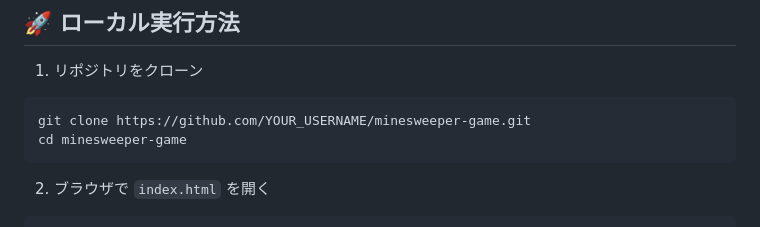
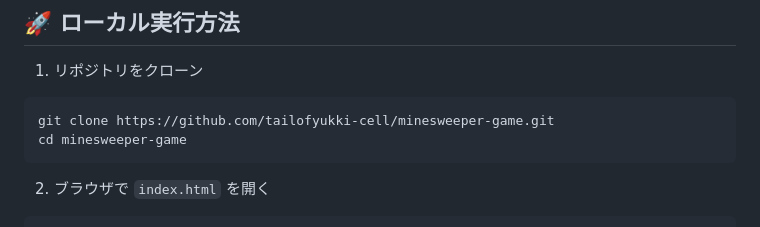
Before and after one commit to tailofyukki-cell/minesweeper-game, a Markdown page: README.md, the part around one of its changes. GitHub-like rendering.

Commit message:
Update README with actual GitHub Pages URL

````diff
--- a/README.md
+++ b/README.md
@@ -43,7 +43,7 @@
 
 1. リポジトリをクローン
 ```bash
-git clone https://github.com/YOUR_USERNAME/minesweeper-game.git
+git clone https://github.com/tailofyukki-cell/minesweeper-game.git
 cd minesweeper-game
 ```
 
````
Also changed, not shown: other parts of README.md (+1 -1 lines).
